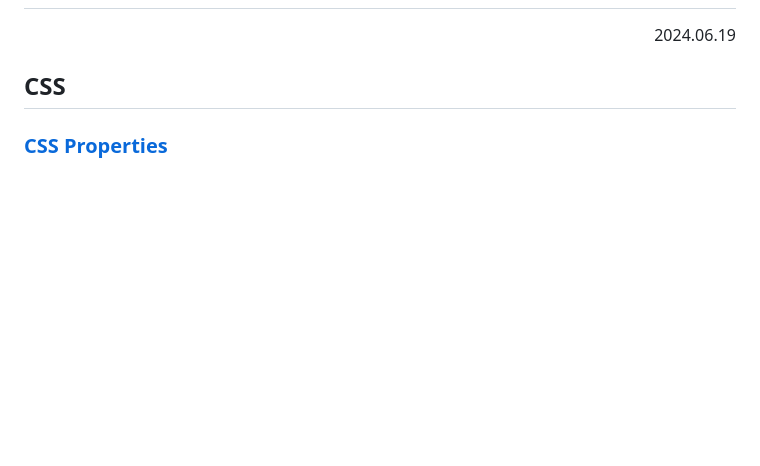
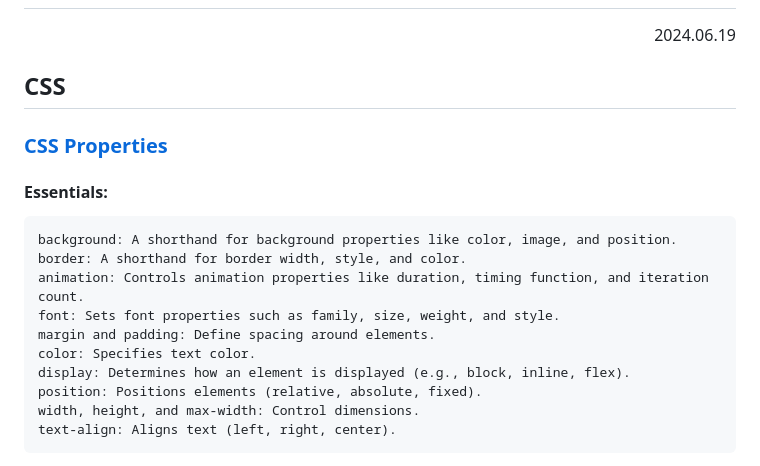
Before and after one commit to M00St4r/Code1, a Markdown page: Readme.md, the part around the change. GitHub-like rendering; blank space fills up the shorter version.

```diff
--- a/Readme.md
+++ b/Readme.md
@@ -234,3 +234,16 @@ Edit a Webpage with Browser Dev Tools
 ## CSS
 
 ### [CSS Properties](https://www.w3schools.com/cssref/index.php)
+
+#### Essentials:
+
+    background: A shorthand for background properties like color, image, and position.
+    border: A shorthand for border width, style, and color.
+    animation: Controls animation properties like duration, timing function, and iteration count.
+    font: Sets font properties such as family, size, weight, and style.
+    margin and padding: Define spacing around elements.
+    color: Specifies text color.
+    display: Determines how an element is displayed (e.g., block, inline, flex).
+    position: Positions elements (relative, absolute, fixed).
+    width, height, and max-width: Control dimensions.
+    text-align: Aligns text (left, right, center).
```
